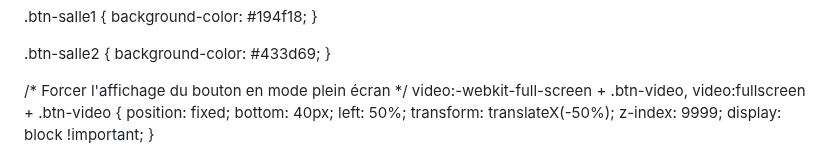
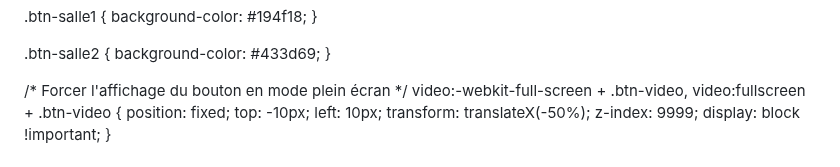
Before and after one commit to FaCoutu/fomo_perfo, a Markdown page: README.md, the part around the change. Rendered like a GitHub page.

```diff
--- a/README.md
+++ b/README.md
@@ -53,8 +53,8 @@
    video:-webkit-full-screen + .btn-video,
    video:fullscreen + .btn-video {
        position: fixed;
-       bottom: 40px;
-       left: 50%;
+       top: -10px;
+       left: 10px;
        transform: translateX(-50%);
        z-index: 9999;
        display: block !important;
```
